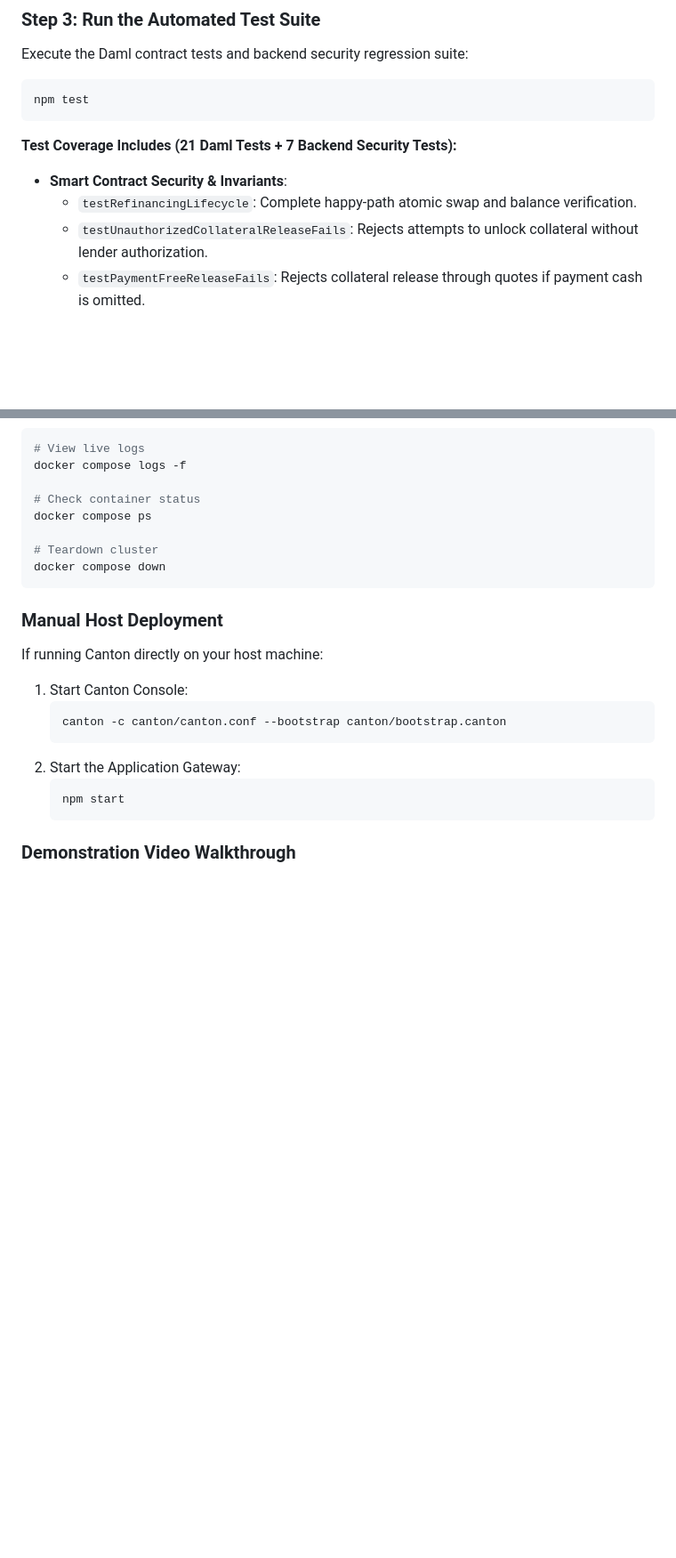
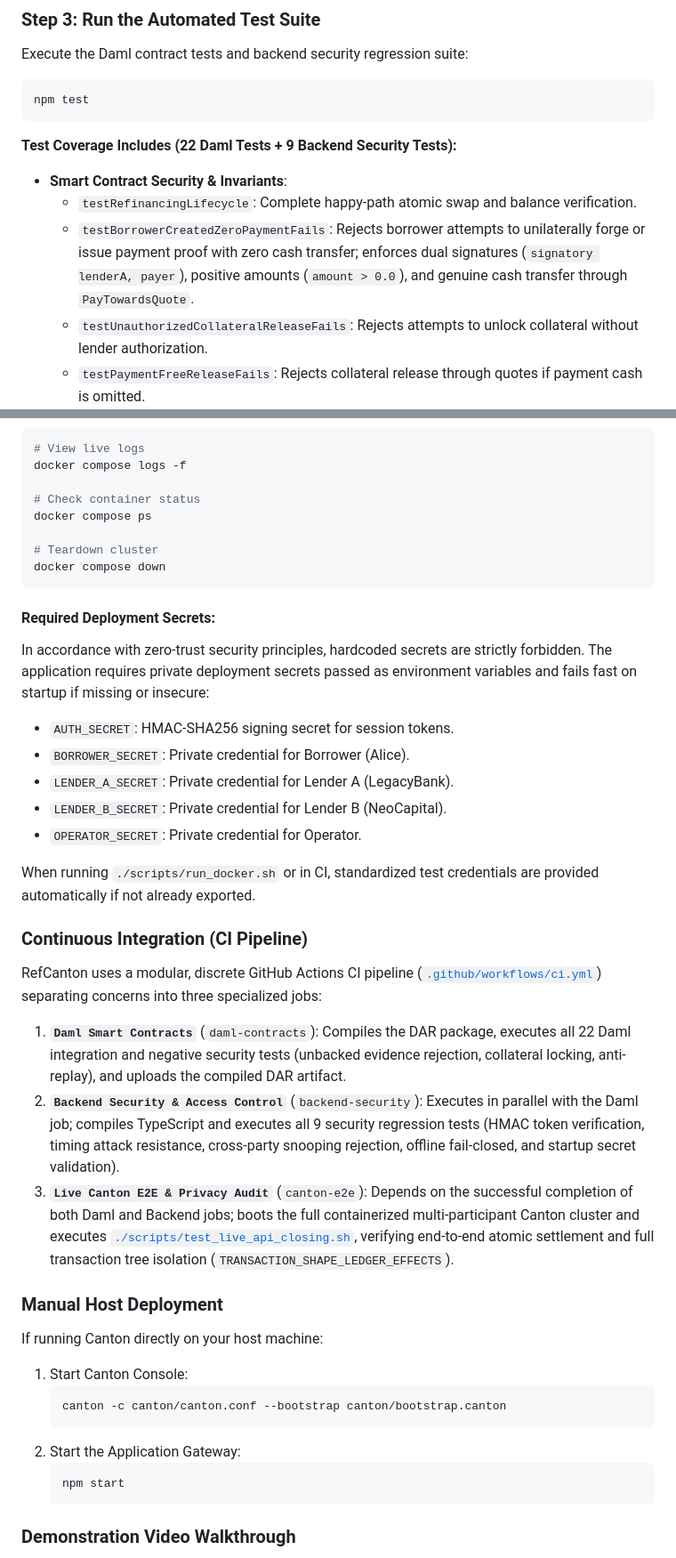
Before and after one commit to intelliDean/refcanton, a Markdown page: README.md, 2 parts joined by grey strips. Shown at 89% size. Rendered like a GitHub page; blank space fills up the shorter version.

Commit message:
docs(readme): update test metrics, security guarantees, transaction tree privacy, and CI architecture

````diff
--- a/README.md
+++ b/README.md
@@ -135,9 +135,10 @@ Execute the Daml contract tests and backend security regression suite:
 ```bash
 npm test
 ```
-**Test Coverage Includes (21 Daml Tests + 7 Backend Security Tests):**
+**Test Coverage Includes (22 Daml Tests + 9 Backend Security Tests):**
 - **Smart Contract Security & Invariants**:
   - `testRefinancingLifecycle`: Complete happy-path atomic swap and balance verification.
+  - `testBorrowerCreatedZeroPaymentFails`: Rejects borrower attempts to unilaterally forge or issue payment proof with zero cash transfer; enforces dual signatures (`signatory lenderA, payer`), positive amounts (`amount > 0.0`), and genuine cash transfer through `PayTowardsQuote`.
   - `testUnauthorizedCollateralReleaseFails`: Rejects attempts to unlock collateral without lender authorization.
   - `testPaymentFreeReleaseFails`: Rejects collateral release through quotes if payment cash is omitted.
   - `testDuplicatePaymentCashFails`: Rejects attempts to duplicate payment cash contract IDs in settlement payments.
@@ -276,6 +279,22 @@ docker compose ps
 docker compose down
 ```
 
+#### Required Deployment Secrets:
+In accordance with zero-trust security principles, hardcoded secrets are strictly forbidden. The application requires private deployment secrets passed as environment variables and fails fast on startup if missing or insecure:
+- `AUTH_SECRET`: HMAC-SHA256 signing secret for session tokens.
+- `BORROWER_SECRET`: Private credential for Borrower (Alice).
+- `LENDER_A_SECRET`: Private credential for Lender A (LegacyBank).
+- `LENDER_B_SECRET`: Private credential for Lender B (NeoCapital).
+- `OPERATOR_SECRET`: Private credential for Operator.
+
+When running `./scripts/run_docker.sh` or in CI, standardized test credentials are provided automatically if not already exported.
+
+### Continuous Integration (CI Pipeline)
+RefCanton uses a modular, discrete GitHub Actions CI pipeline ([`.github/workflows/ci.yml`](.github/workflows/ci.yml)) separating concerns into three specialized jobs:
+1. **`Daml Smart Contracts`** (`daml-contracts`): Compiles the DAR package, executes all 22 Daml integration and negative security tests (unbacked evidence rejection, collateral locking, anti-replay), and uploads the compiled DAR artifact.
+2. **`Backend Security & Access Control`** (`backend-security`): Executes in parallel with the Daml job; compiles TypeScript and executes all 9 security regression tests (HMAC token verification, timing attack resistance, cross-party snooping rejection, offline fail-closed, and startup secret validation).
+3. **`Live Canton E2E & Privacy Audit`** (`canton-e2e`): Depends on the successful completion of both Daml and Backend jobs; boots the full containerized multi-participant Canton cluster and executes [`./scripts/test_live_api_closing.sh`](scripts/test_live_api_closing.sh), verifying end-to-end atomic settlement and full transaction tree isolation (`TRANSACTION_SHAPE_LEDGER_EFFECTS`).
+
 ### Manual Host Deployment
 If running Canton directly on your host machine:
 1. Start Canton Console:
````
Also changed, not shown: other parts of README.md (+5 -3 lines).
